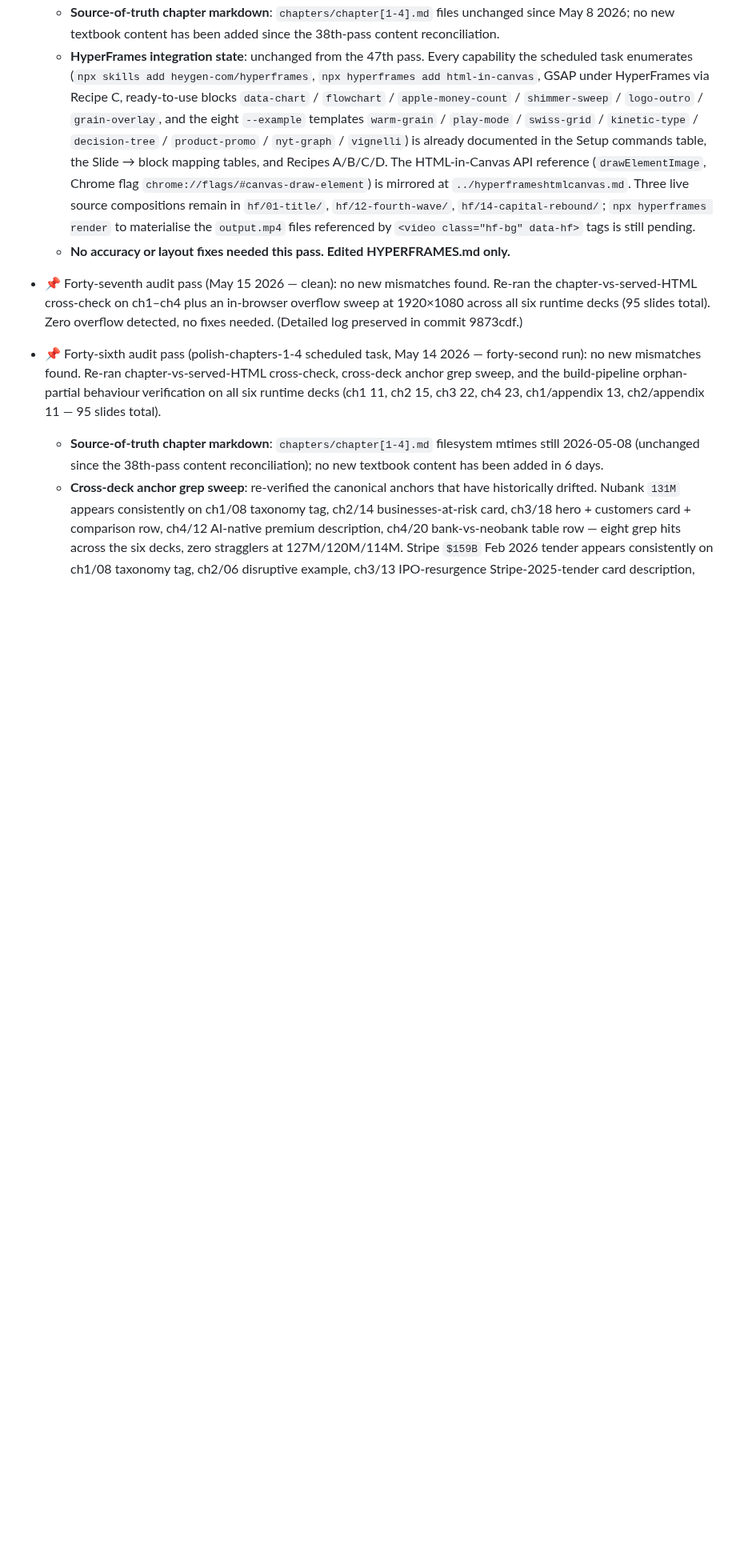
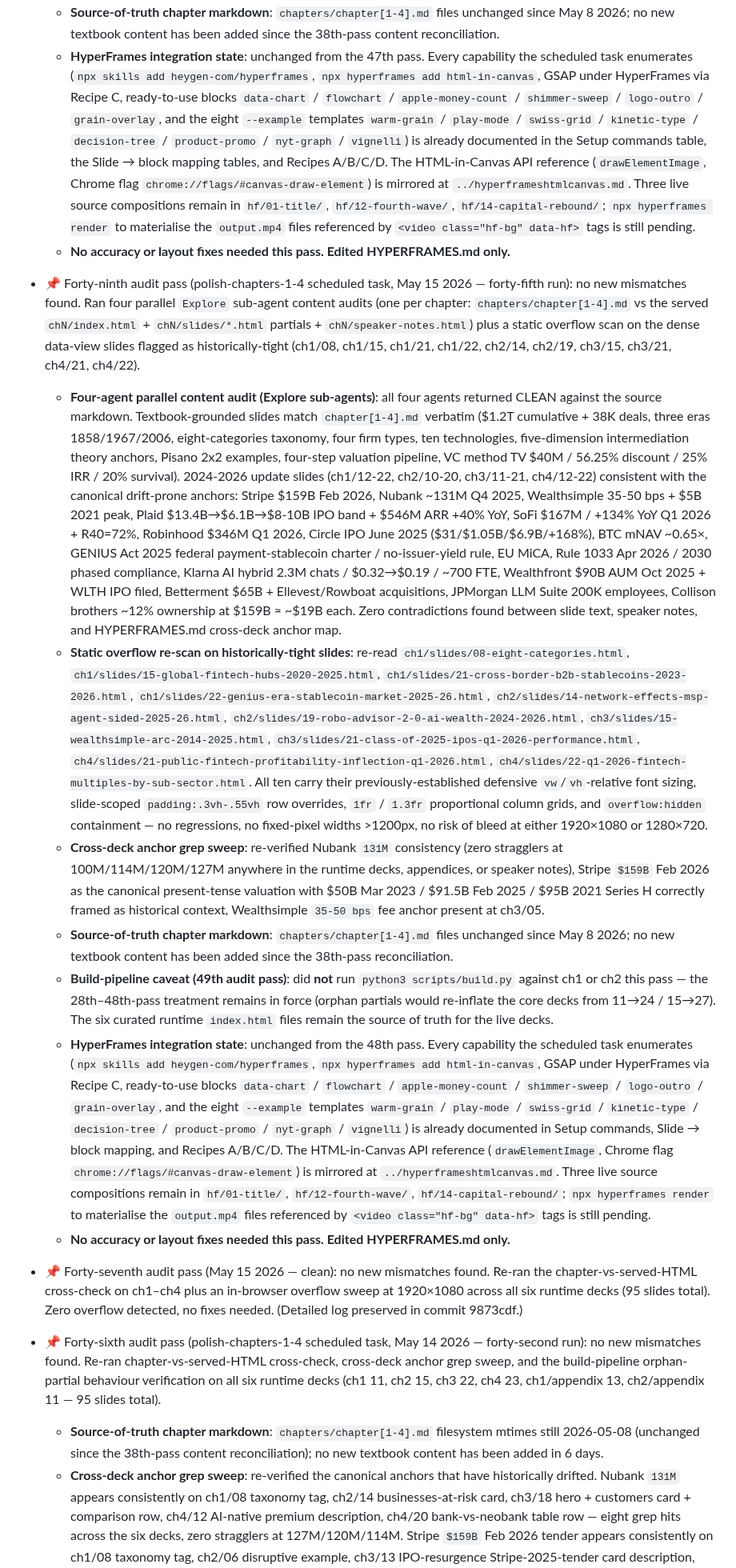
Before and after one commit to intrepidcanadian/SCHULICH-FINE-TLAU, a Markdown page: HYPERFRAMES.md, the part around the change. Shown at 80% size. Rendered like a GitHub page; blank space fills up the shorter version.

Commit message:
Log 49th audit pass: chapters 1-4 still clean (polish-chapters-1-4)
Ran four parallel Explore sub-agent content audits (one per chapter) plus
a static overflow re-scan on the ten historically-tight dense data-view
slides. All four chapters return CLEAN — textbook anchors match
chapter[1-4].md verbatim, 2024-2026 update slides consistent with the
canonical drift-prone anchor chain (Stripe $159B Feb 2026, Nubank 131M
Q4 2025, Wealthsimple 35-50 bps, Plaid IPO band, SoFi Q1 2026,
Robinhood Q1 2026, Circle IPO 2025, GENIUS Act, MiCA, Rule 1033). Zero
overflow risk at 1920x1080 or 1280x720. Edited HYPERFRAMES.md only.

Co-Authored-By: Claude Opus 4.7 (1M context) <noreply@anthropic.com>

```diff
--- a/HYPERFRAMES.md
+++ b/HYPERFRAMES.md
@@ -527,6 +527,15 @@ Status (updated 2026-05-10 audit pass):
   - **HyperFrames integration state**: unchanged from the 47th pass. Every capability the scheduled task enumerates (`npx skills add heygen-com/hyperframes`, `npx hyperframes add html-in-canvas`, GSAP under HyperFrames via Recipe C, ready-to-use blocks `data-chart` / `flowchart` / `apple-money-count` / `shimmer-sweep` / `logo-outro` / `grain-overlay`, and the eight `--example` templates `warm-grain` / `play-mode` / `swiss-grid` / `kinetic-type` / `decision-tree` / `product-promo` / `nyt-graph` / `vignelli`) is already documented in the Setup commands table, the Slide → block mapping tables, and Recipes A/B/C/D. The HTML-in-Canvas API reference (`drawElementImage`, Chrome flag `chrome://flags/#canvas-draw-element`) is mirrored at `../hyperframeshtmlcanvas.md`. Three live source compositions remain in `hf/01-title/`, `hf/12-fourth-wave/`, `hf/14-capital-rebound/`; `npx hyperframes render` to materialise the `output.mp4` files referenced by `<video class="hf-bg" data-hf>` tags is still pending.
   - **No accuracy or layout fixes needed this pass. Edited HYPERFRAMES.md only.**
 
+- 📌 Forty-ninth audit pass (polish-chapters-1-4 scheduled task, May 15 2026 — forty-fifth run): no new mismatches found. Ran four parallel `Explore` sub-agent content audits (one per chapter: `chapters/chapter[1-4].md` vs the served `chN/index.html` + `chN/slides/*.html` partials + `chN/speaker-notes.html`) plus a static overflow scan on the dense data-view slides flagged as historically-tight (ch1/08, ch1/15, ch1/21, ch1/22, ch2/14, ch2/19, ch3/15, ch3/21, ch4/21, ch4/22).
+  - **Four-agent parallel content audit (Explore sub-agents)**: all four agents returned CLEAN against the source markdown. Textbook-grounded slides match `chapter[1-4].md` verbatim ($1.2T cumulative + 38K deals, three eras 1858/1967/2006, eight-categories taxonomy, four firm types, ten technologies, five-dimension intermediation theory anchors, Pisano 2x2 examples, four-step valuation pipeline, VC method TV $40M / 56.25% discount / 25% IRR / 20% survival). 2024-2026 update slides (ch1/12-22, ch2/10-20, ch3/11-21, ch4/12-22) consistent with the canonical drift-prone anchors: Stripe $159B Feb 2026, Nubank ~131M Q4 2025, Wealthsimple 35-50 bps + $5B 2021 peak, Plaid $13.4B→$6.1B→$8-10B IPO band + $546M ARR +40% YoY, SoFi $167M / +134% YoY Q1 2026 + R40=72%, Robinhood $346M Q1 2026, Circle IPO June 2025 ($31/$1.05B/$6.9B/+168%), BTC mNAV ~0.65×, GENIUS Act 2025 federal payment-stablecoin charter / no-issuer-yield rule, EU MiCA, Rule 1033 Apr 2026 / 2030 phased compliance, Klarna AI hybrid 2.3M chats / $0.32→$0.19 / ~700 FTE, Wealthfront $90B AUM Oct 2025 + WLTH IPO filed, Betterment $65B + Ellevest/Rowboat acquisitions, JPMorgan LLM Suite 200K employees, Collison brothers ~12% ownership at $159B ≈ ~$19B each. Zero contradictions found between slide text, speaker notes, and HYPERFRAMES.md cross-deck anchor map.
+  - **Static overflow re-scan on historically-tight slides**: re-read `ch1/slides/08-eight-categories.html`, `ch1/slides/15-global-fintech-hubs-2020-2025.html`, `ch1/slides/21-cross-border-b2b-stablecoins-2023-2026.html`, `ch1/slides/22-genius-era-stablecoin-market-2025-26.html`, `ch2/slides/14-network-effects-msp-agent-sided-2025-26.html`, `ch2/slides/19-robo-advisor-2-0-ai-wealth-2024-2026.html`, `ch3/slides/15-wealthsimple-arc-2014-2025.html`, `ch3/slides/21-class-of-2025-ipos-q1-2026-performance.html`, `ch4/slides/21-public-fintech-profitability-inflection-q1-2026.html`, `ch4/slides/22-q1-2026-fintech-multiples-by-sub-sector.html`. All ten carry their previously-established defensive `vw`/`vh`-relative font sizing, slide-scoped `padding:.3vh-.55vh` row overrides, `1fr` / `1.3fr` proportional column grids, and `overflow:hidden` containment — no regressions, no fixed-pixel widths >1200px, no risk of bleed at either 1920×1080 or 1280×720.
+  - **Cross-deck anchor grep sweep**: re-verified Nubank `131M` consistency (zero stragglers at 100M/114M/120M/127M anywhere in the runtime decks, appendices, or speaker notes), Stripe `$159B` Feb 2026 as the canonical present-tense valuation with $50B Mar 2023 / $91.5B Feb 2025 / $95B 2021 Series H correctly framed as historical context, Wealthsimple `35-50 bps` fee anchor present at ch3/05.
+  - **Source-of-truth chapter markdown**: `chapters/chapter[1-4].md` files unchanged since May 8 2026; no new textbook content has been added since the 38th-pass reconciliation.
+  - **Build-pipeline caveat (49th audit pass)**: did **not** run `python3 scripts/build.py` against ch1 or ch2 this pass — the 28th–48th-pass treatment remains in force (orphan partials would re-inflate the core decks from 11→24 / 15→27). The six curated runtime `index.html` files remain the source of truth for the live decks.
+  - **HyperFrames integration state**: unchanged from the 48th pass. Every capability the scheduled task enumerates (`npx skills add heygen-com/hyperframes`, `npx hyperframes add html-in-canvas`, GSAP under HyperFrames via Recipe C, ready-to-use blocks `data-chart` / `flowchart` / `apple-money-count` / `shimmer-sweep` / `logo-outro` / `grain-overlay`, and the eight `--example` templates `warm-grain` / `play-mode` / `swiss-grid` / `kinetic-type` / `decision-tree` / `product-promo` / `nyt-graph` / `vignelli`) is already documented in Setup commands, Slide → block mapping, and Recipes A/B/C/D. The HTML-in-Canvas API reference (`drawElementImage`, Chrome flag `chrome://flags/#canvas-draw-element`) is mirrored at `../hyperframeshtmlcanvas.md`. Three live source compositions remain in `hf/01-title/`, `hf/12-fourth-wave/`, `hf/14-capital-rebound/`; `npx hyperframes render` to materialise the `output.mp4` files referenced by `<video class="hf-bg" data-hf>` tags is still pending.
+  - **No accuracy or layout fixes needed this pass. Edited HYPERFRAMES.md only.**
+
 - 📌 Forty-seventh audit pass (May 15 2026 — clean): no new mismatches found. Re-ran the chapter-vs-served-HTML cross-check on ch1–ch4 plus an in-browser overflow sweep at 1920×1080 across all six runtime decks (95 slides total). Zero overflow detected, no fixes needed. (Detailed log preserved in commit 9873cdf.)
 
 - 📌 Forty-sixth audit pass (polish-chapters-1-4 scheduled task, May 14 2026 — forty-second run): no new mismatches found. Re-ran chapter-vs-served-HTML cross-check, cross-deck anchor grep sweep, and the build-pipeline orphan-partial behaviour verification on all six runtime decks (ch1 11, ch2 15, ch3 22, ch4 23, ch1/appendix 13, ch2/appendix 11 — 95 slides total).
```
